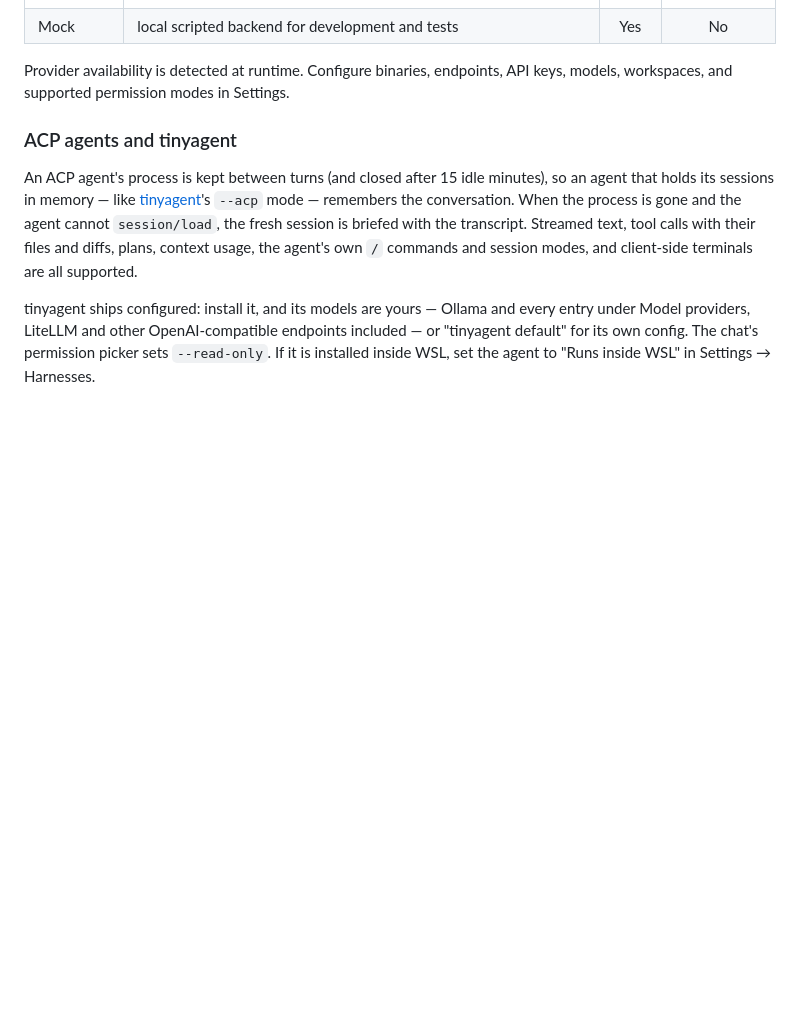
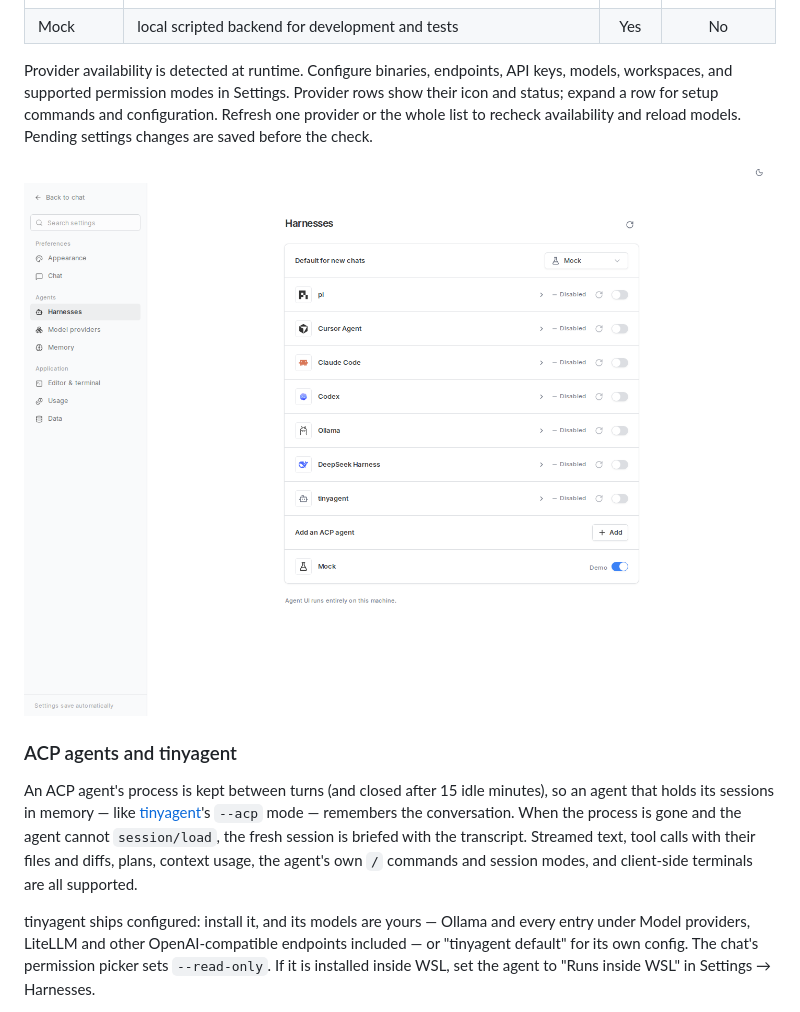
Before and after one commit to miskibin/agent-ui, a Markdown page: README.md, the part around the change. Rendered like a GitHub page; pictures changed too: .github/screenshots/provider-settings.png (added); blank space fills up the shorter version.

```diff
--- a/README.md
+++ b/README.md
@@ -86,6 +86,11 @@ conversation interface built with Next.js, React, TypeScript, and Tauri.
 
 Provider availability is detected at runtime. Configure binaries, endpoints,
 API keys, models, workspaces, and supported permission modes in Settings.
+Provider rows show their icon and status; expand a row for setup commands and
+configuration. Refresh one provider or the whole list to recheck availability
+and reload models. Pending settings changes are saved before the check.
+
+![Compact provider settings with expandable configuration and refresh controls](.github/screenshots/provider-settings.png)
 
 ### ACP agents and tinyagent
 
```
Also changed, not shown: .github/screenshots/codex-settings.png, .github/screenshots/model-provider-settings.png (added), 13 other files.
